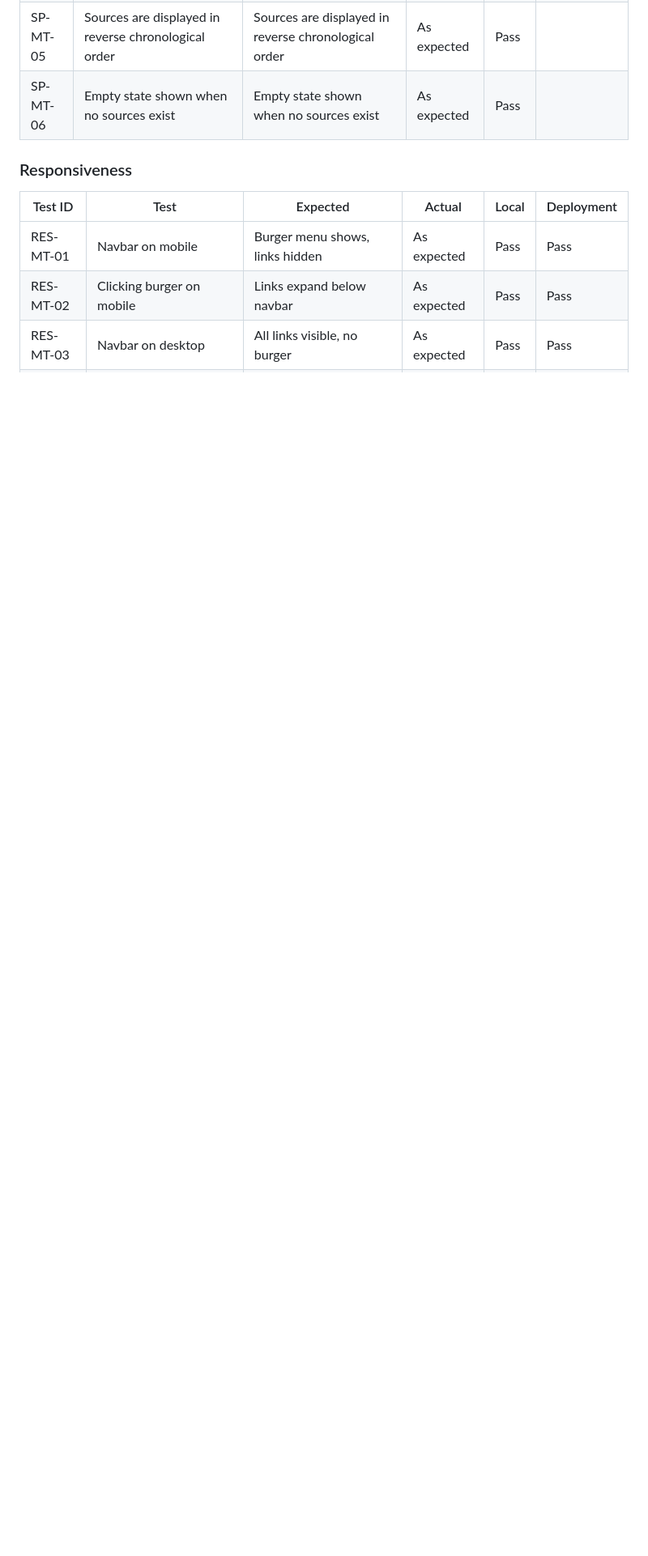
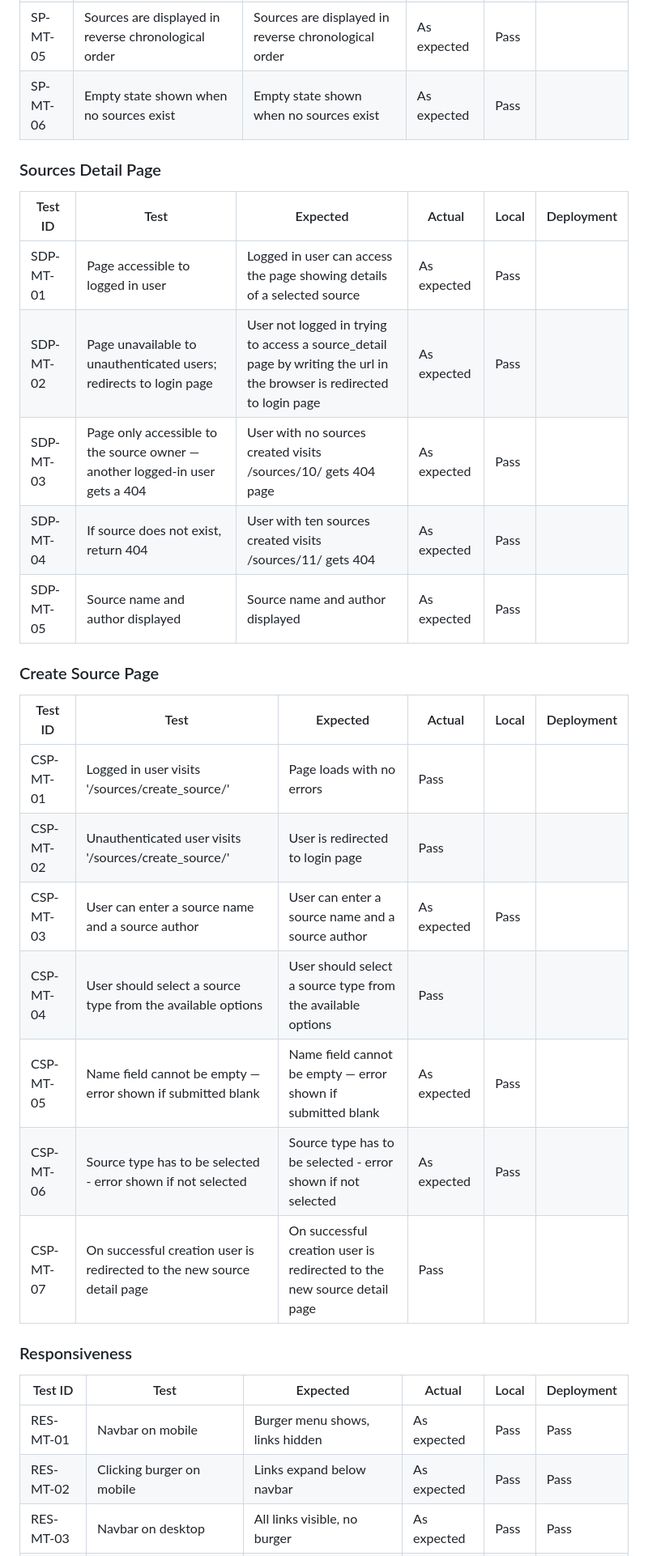
Before and after one commit to VeronicaTeodorof/got_it, a Markdown page: TESTING.md, the part around the change. Shown at 81% size. Drawn GitHub-style; blank space fills up the shorter version.

```diff
--- a/TESTING.md
+++ b/TESTING.md
@@ -92,6 +92,33 @@
 | SP-MT-04 | Each source displays name, type, author and date created | All four fields visible for each source | As expected |Pass | |
 | SP-MT-05 | Sources are displayed in reverse chronological order | Sources are displayed in reverse chronological order | As expected | Pass | |
 | SP-MT-06 | Empty state shown when no sources exist | Empty state shown when no sources exist | As expected | Pass | |
+
+
+### Sources Detail Page
+
+
+| Test ID | Test | Expected | Actual |Local | Deployment |
+|---------|------|----------|-------|-------|------------|
+| SDP-MT-01 | Page accessible to logged in user | Logged in user can access the page showing details of a selected source | As expected | Pass | |
+| SDP-MT-02 | Page unavailable to unauthenticated users; redirects to login page | User not logged in trying to access a source_detail page by writing the url in the browser is redirected to login page | As expected | Pass |
+| SDP-MT-03 | Page only accessible to the source owner — another logged-in user gets a 404 | User with no sources created visits /sources/10/ gets 404 page | As expected | Pass | |
+| SDP-MT-04 | If source does not exist, return 404  | User with ten sources created visits /sources/11/ gets 404 | As expected | Pass | |
+| SDP-MT-05 | Source name and author displayed | Source name and author displayed | As expected | Pass | |
+
+
+### Create Source Page
+
+
+| Test ID | Test | Expected | Actual |Local | Deployment |
+|---------|------|----------|-------|-------|------------|
+| CSP-MT-01 | Logged in user visits '/sources/create_source/' | Page loads with no errors | Pass | |
+| CSP-MT-02 | Unauthenticated user visits '/sources/create_source/' | User is redirected to login page | Pass | |
+| CSP-MT-03 | User can enter a source name and a source author | User can enter a source name and a source author | As expected | Pass | |
+| CSP-MT-04 | User should select a source type from the available options | User should select a source type from the available options | Pass | |
+| CSP-MT-05 | Name field cannot be empty — error shown if submitted blank | Name field cannot be empty — error shown if submitted blank | As expected | Pass | |
+| CSP-MT-06 | Source type has to be selected - error shown if not selected | Source type has to be selected - error shown if not selected | As expected | Pass | |
+| CSP-MT-07 | On successful creation user is redirected to the new source detail page | On successful creation user is redirected to the new source detail page | Pass | |
+
 
 
 ### Responsiveness
```
Also changed, not shown: README.md (+10 -14 lines).
